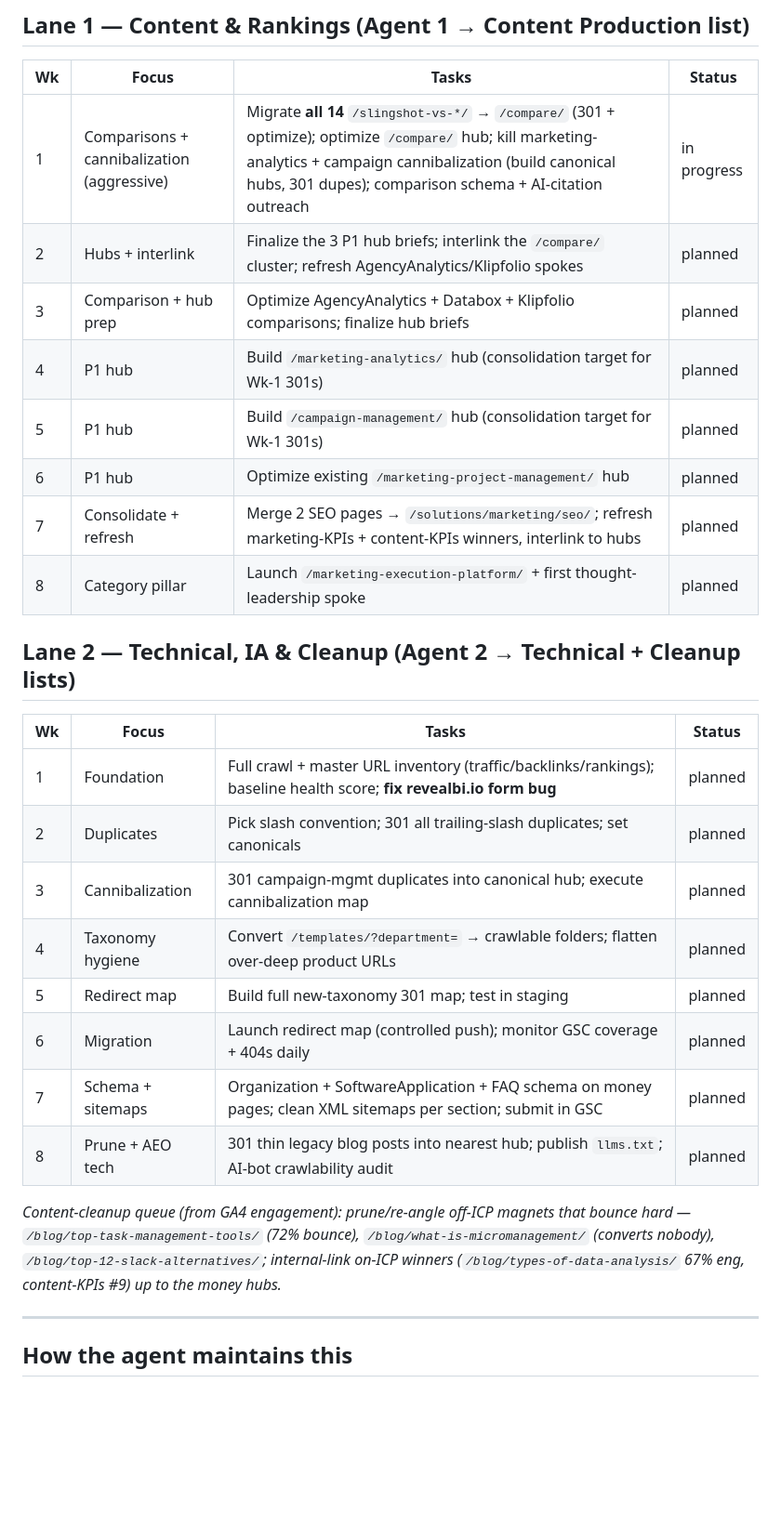
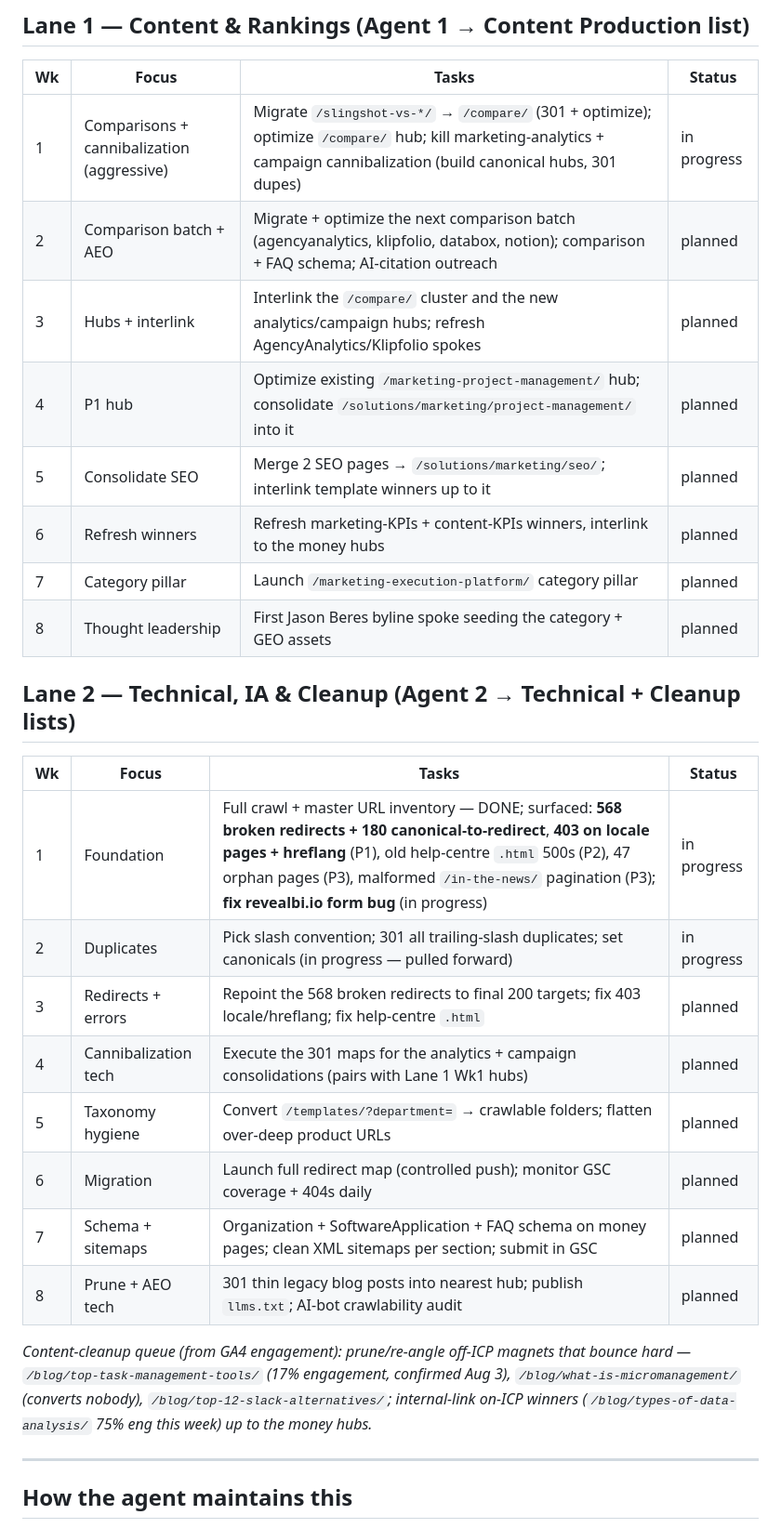
Before and after one commit to CCiniello/weekly-reports, a Markdown page: seo/slingshot/roadmap.md, the part around one of its changes. Shown at 93% size. GitHub-like rendering; blank space fills up the shorter version.

Commit message:
SEO weekly (Aug 3): reconcile roadmap, push+assign this week's 5 moves, log connector recovery + honest WoW read

```diff
--- a/seo/slingshot/roadmap.md
+++ b/seo/slingshot/roadmap.md
@@ -63,29 +66,29 @@ _Assign each to Casey; start 2026-07-29; due 2026-08-02; estimate as noted. (Pus
 
 | Wk | Focus | Tasks | Status |
 |----|-------|-------|--------|
-| 1 | Comparisons + cannibalization (aggressive) | Migrate **all 14** `/slingshot-vs-*/` → `/compare/` (301 + optimize); optimize `/compare/` hub; kill marketing-analytics + campaign cannibalization (build canonical hubs, 301 dupes); comparison schema + AI-citation outreach | in progress |
-| 2 | Hubs + interlink | Finalize the 3 P1 hub briefs; interlink the `/compare/` cluster; refresh AgencyAnalytics/Klipfolio spokes | planned |
-| 3 | Comparison + hub prep | Optimize AgencyAnalytics + Databox + Klipfolio comparisons; finalize hub briefs | planned |
-| 4 | P1 hub | Build `/marketing-analytics/` hub (consolidation target for Wk-1 301s) | planned |
-| 5 | P1 hub | Build `/campaign-management/` hub (consolidation target for Wk-1 301s) | planned |
-| 6 | P1 hub | Optimize existing `/marketing-project-management/` hub | planned |
-| 7 | Consolidate + refresh | Merge 2 SEO pages → `/solutions/marketing/seo/`; refresh marketing-KPIs + content-KPIs winners, interlink to hubs | planned |
-| 8 | Category pillar | Launch `/marketing-execution-platform/` + first thought-leadership spoke | planned |
+| 1 | Comparisons + cannibalization (aggressive) | Migrate `/slingshot-vs-*/` → `/compare/` (301 + optimize); optimize `/compare/` hub; kill marketing-analytics + campaign cannibalization (build canonical hubs, 301 dupes) | in progress |
+| 2 | Comparison batch + AEO | Migrate + optimize the next comparison batch (agencyanalytics, klipfolio, databox, notion); comparison + FAQ schema; AI-citation outreach | planned |
+| 3 | Hubs + interlink | Interlink the `/compare/` cluster and the new analytics/campaign hubs; refresh AgencyAnalytics/Klipfolio spokes | planned |
+| 4 | P1 hub | Optimize existing `/marketing-project-management/` hub; consolidate `/solutions/marketing/project-management/` into it | planned |
+| 5 | Consolidate SEO | Merge 2 SEO pages → `/solutions/marketing/seo/`; interlink template winners up to it | planned |
+| 6 | Refresh winners | Refresh marketing-KPIs + content-KPIs winners, interlink to the money hubs | planned |
+| 7 | Category pillar | Launch `/marketing-execution-platform/` category pillar | planned |
+| 8 | Thought leadership | First Jason Beres byline spoke seeding the category + GEO assets | planned |
 
 ## Lane 2 — Technical, IA & Cleanup  (Agent 2 → Technical + Cleanup lists)
 
 | Wk | Focus | Tasks | Status |
 |----|-------|-------|--------|
-| 1 | Foundation | Full crawl + master URL inventory (traffic/backlinks/rankings); baseline health score; **fix revealbi.io form bug** | planned |
-| 2 | Duplicates | Pick slash convention; 301 all trailing-slash duplicates; set canonicals | planned |
-| 3 | Cannibalization | 301 campaign-mgmt duplicates into canonical hub; execute cannibalization map | planned |
-| 4 | Taxonomy hygiene | Convert `/templates/?department=` → crawlable folders; flatten over-deep product URLs | planned |
-| 5 | Redirect map | Build full new-taxonomy 301 map; test in staging | planned |
-| 6 | Migration | Launch redirect map (controlled push); monitor GSC coverage + 404s daily | planned |
+| 1 | Foundation | Full crawl + master URL inventory — DONE; surfaced: **568 broken redirects + 180 canonical-to-redirect**, **403 on locale pages + hreflang** (P1), old help-centre `.html` 500s (P2), 47 orphan pages (P3), malformed `/in-the-news/` pagination (P3); **fix revealbi.io form bug** (in progress) | in progress |
+| 2 | Duplicates | Pick slash convention; 301 all trailing-slash duplicates; set canonicals (in progress — pulled forward) | in progress |
+| 3 | Redirects + errors | Repoint the 568 broken redirects to final 200 targets; fix 403 locale/hreflang; fix help-centre `.html` | planned |
+| 4 | Cannibalization tech | Execute the 301 maps for the analytics + campaign consolidations (pairs with Lane 1 Wk1 hubs) | planned |
+| 5 | Taxonomy hygiene | Convert `/templates/?department=` → crawlable folders; flatten over-deep product URLs | planned |
+| 6 | Migration | Launch full redirect map (controlled push); monitor GSC coverage + 404s daily | planned |
 | 7 | Schema + sitemaps | Organization + SoftwareApplication + FAQ schema on money pages; clean XML sitemaps per section; submit in GSC | planned |
 | 8 | Prune + AEO tech | 301 thin legacy blog posts into nearest hub; publish `llms.txt`; AI-bot crawlability audit | planned |
 
-_Content-cleanup queue (from GA4 engagement): prune/re-angle off-ICP magnets that bounce hard — `/blog/top-task-management-tools/` (72% bounce), `/blog/what-is-micromanagement/` (converts nobody), `/blog/top-12-slack-alternatives/`; internal-link on-ICP winners (`/blog/types-of-data-analysis/` 67% eng, content-KPIs #9) up to the money hubs._
+_Content-cleanup queue (from GA4 engagement): prune/re-angle off-ICP magnets that bounce hard — `/blog/top-task-management-tools/` (17% engagement, confirmed Aug 3), `/blog/what-is-micromanagement/` (converts nobody), `/blog/top-12-slack-alternatives/`; internal-link on-ICP winners (`/blog/types-of-data-analysis/` 75% eng this week) up to the money hubs._
 
 ---
 
```
Also changed, not shown: other parts of seo/slingshot/roadmap.md (+22 -17 lines).
